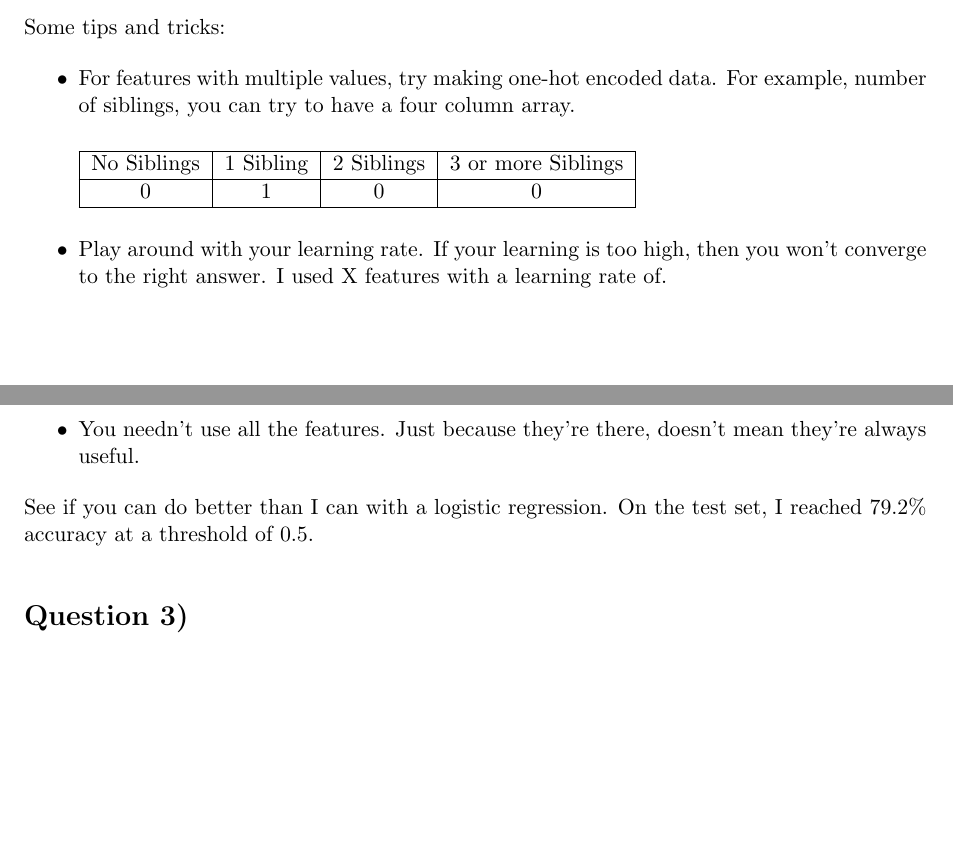
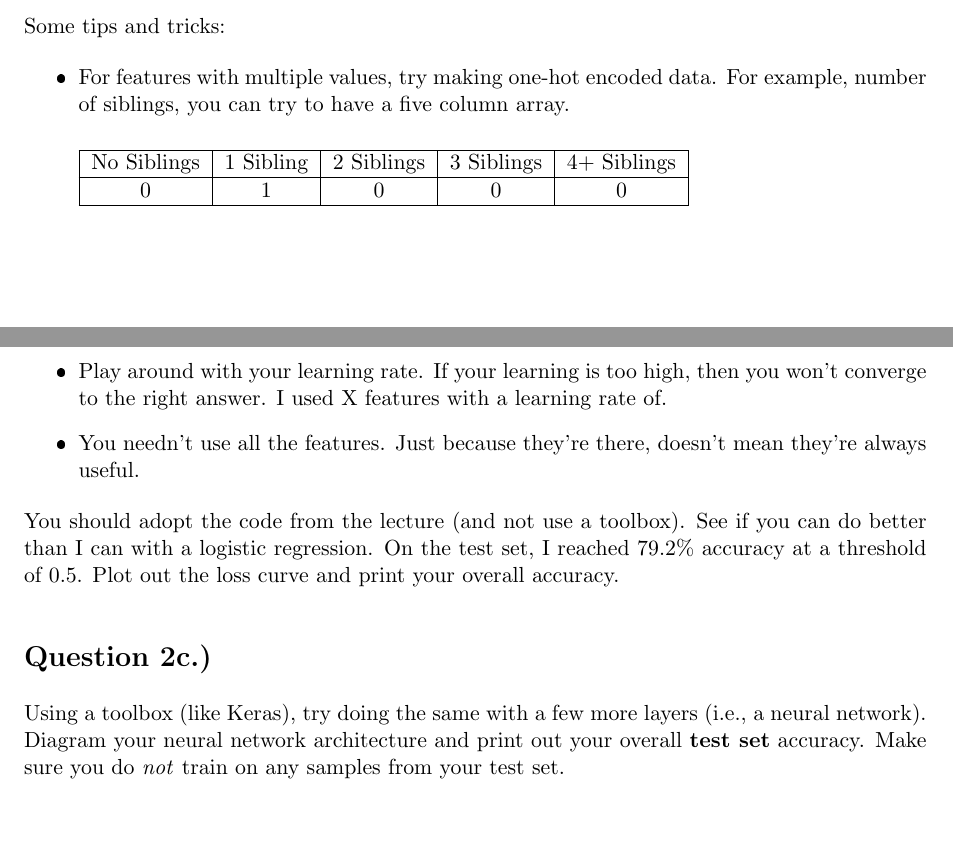
Before and after one commit to kni-neu/homework-5, a LaTeX problem sheet (assignment5.tex): two parts of pages 2 and 3 of 3, joined at a grey line, cut so that both start at the same text. The pictures show the PDF file assignment5.pdf that the author committed with the source.

Commit message:
Fixing the assignment files

```diff
--- a/assignment5.tex
+++ b/assignment5.tex
@@ -63,18 +65,25 @@ The sinking of the Titanic is one of the most infamous shipwrecks in history. On
 Some tips and tricks:
 
 \begin{itemize}
-    \item For features with multiple values, try making one-hot encoded data. For example, number of siblings, you can try to have a four column array. \\
+    \item For features with multiple values, try making one-hot encoded data. For example, number of siblings, you can try to have a five column array. \\
 
-    \begin{tabular}{|c|c|c|c|}
+    \begin{tabular}{|c|c|c|c|c|}
         \hline
-         No Siblings & 1 Sibling & 2 Siblings & 3 or more Siblings  \\
+         No Siblings & 1 Sibling & 2 Siblings & 3 Siblings & 4+ Siblings  \\
          \hline
-                0    &    1      &      0     &       0 \\
+                0    &    1      &      0     &       0  &    0\\
         \hline
     \end{tabular} \\
-    \item Play around with your learning rate. If your learning is too high, then you won't converge to the right answer. I used X features with a learning rate of.  \item You needn't use all the features. Just because they're there, doesn't mean they're always useful.
+    \item Play around with your learning rate. If your learning is too high, then you won't converge to the right answer. I used X features with a learning rate of.
+    \item You needn't use all the features. Just because they're there, doesn't mean they're always useful.
 \end{itemize}
 
-See if you can do better than I can with a logistic regression. On the test set, I reached 79.2\% accuracy at a threshold of 0.5.
+You should adopt the code from the lecture (and not use a toolbox). See if you can do better than I can with a logistic regression. On the test set, I reached 79.2\% accuracy at a threshold of 0.5. Plot out the loss curve and print your overall accuracy.
+
+\vspace{1cm}
+{\Large \textbf{Question 2c.)}} \\
+
+Using a toolbox (like Keras), try doing the same with a few more layers (i.e., a neural network). Diagram your neural network architecture and print out your overall \textbf{test set} accuracy. Make sure you do \emph{not} train on any samples from your test set.
+
 
 \end{document}
```
Also changed, not shown: assignment5.pdf, assignment5.tex (8 more changed lines).
